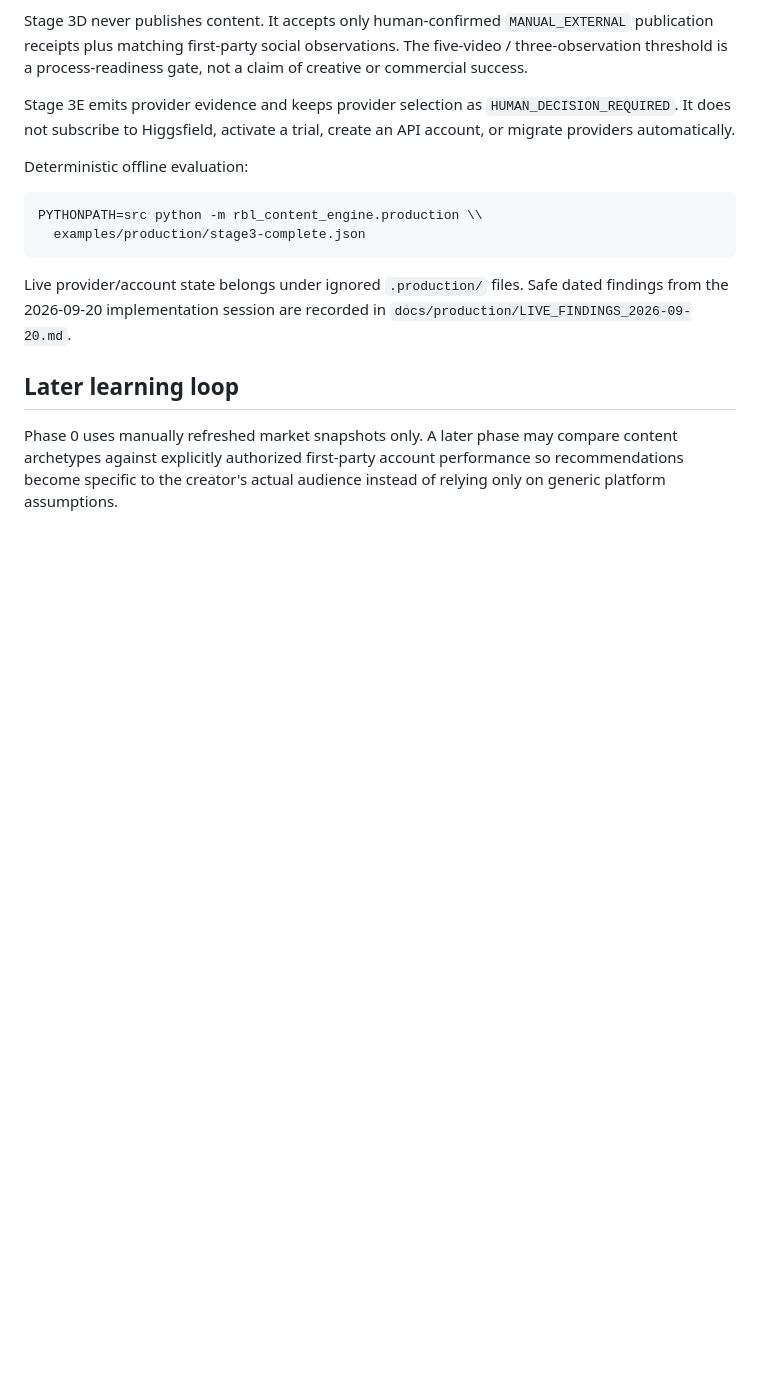
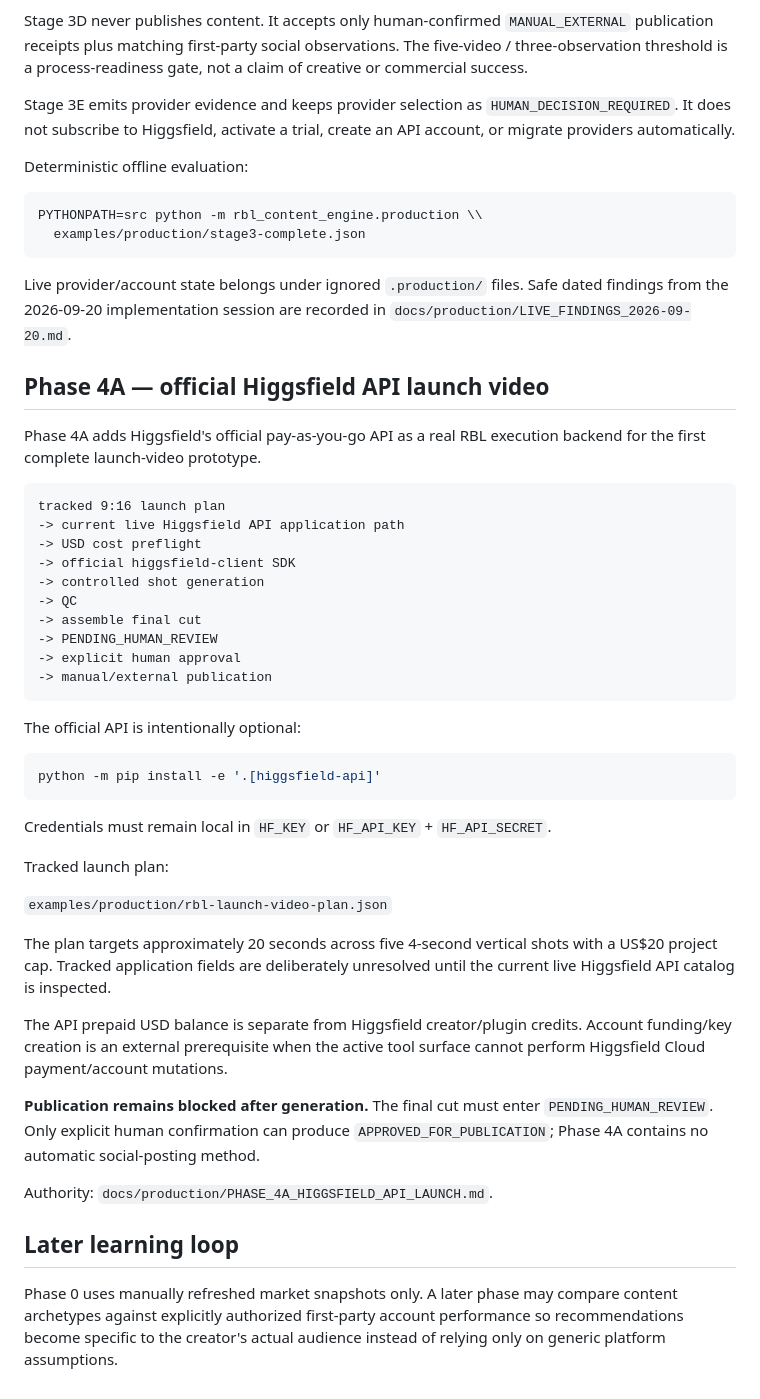
Before and after one commit to Linardi1328/rbl-content-engine, a Markdown page: README.md, the part around the change. Drawn GitHub-style; blank space fills up the shorter version.

Commit message:
docs: document official Higgsfield API launch phase

````diff
--- a/README.md
+++ b/README.md
@@ -311,6 +311,43 @@ PYTHONPATH=src python -m rbl_content_engine.production \\
 
 Live provider/account state belongs under ignored `.production/` files. Safe dated findings from the 2026-09-20 implementation session are recorded in `docs/production/LIVE_FINDINGS_2026-09-20.md`.
 
+## Phase 4A — official Higgsfield API launch video
+
+Phase 4A adds Higgsfield's official pay-as-you-go API as a real RBL execution backend for the first complete launch-video prototype.
+
+```text
+tracked 9:16 launch plan
+-> current live Higgsfield API application path
+-> USD cost preflight
+-> official higgsfield-client SDK
+-> controlled shot generation
+-> QC
+-> assemble final cut
+-> PENDING_HUMAN_REVIEW
+-> explicit human approval
+-> manual/external publication
+```
+
+The official API is intentionally optional:
+
+```bash
+python -m pip install -e '.[higgsfield-api]'
+```
+
+Credentials must remain local in `HF_KEY` or `HF_API_KEY` + `HF_API_SECRET`.
+
+Tracked launch plan:
+
+`examples/production/rbl-launch-video-plan.json`
+
+The plan targets approximately 20 seconds across five 4-second vertical shots with a US$20 project cap. Tracked application fields are deliberately unresolved until the current live Higgsfield API catalog is inspected.
+
+The API prepaid USD balance is separate from Higgsfield creator/plugin credits. Account funding/key creation is an external prerequisite when the active tool surface cannot perform Higgsfield Cloud payment/account mutations.
+
+**Publication remains blocked after generation.** The final cut must enter `PENDING_HUMAN_REVIEW`. Only explicit human confirmation can produce `APPROVED_FOR_PUBLICATION`; Phase 4A contains no automatic social-posting method.
+
+Authority: `docs/production/PHASE_4A_HIGGSFIELD_API_LAUNCH.md`.
+
 ## Later learning loop
 
 Phase 0 uses manually refreshed market snapshots only. A later phase may compare content archetypes against explicitly authorized first-party account performance so recommendations become specific to the creator's actual audience instead of relying only on generic platform assumptions.
````
